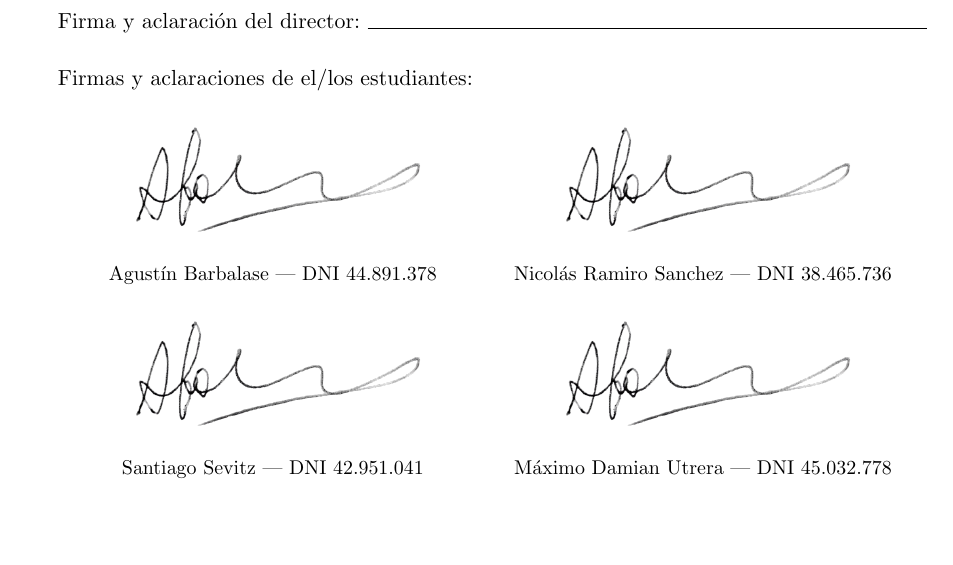
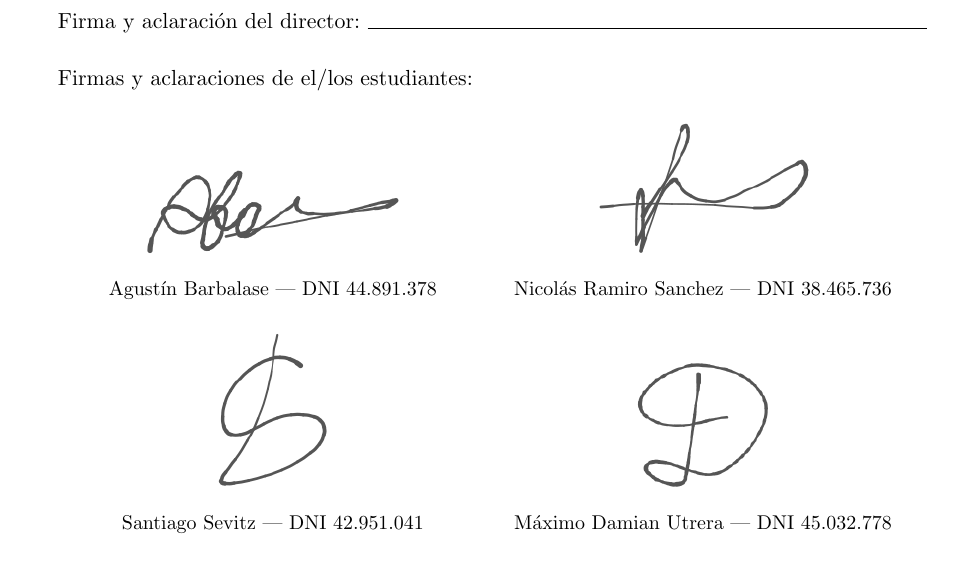
Before and after one commit to FeedTheRealm-org/Documents, a LaTeX document (report/main.tex, which reads report/config.tex, report/guarantee.tex): part of page 3 of 15, cut so that both start at the same text. Compiled offline with pdfLaTeX.

Commit message:
docs: added all signatures

```diff
--- a/report/config.tex
+++ b/report/config.tex
@@ -18,11 +18,11 @@
 \newcommand{\studentOneSignature}{signatures/barbalase-signature.png}
 \newcommand{\studentOneName}{Agustín Barbalase — DNI 44.891.378}
 
-\newcommand{\studentTwoSignature}{signatures/barbalase-signature.png}
+\newcommand{\studentTwoSignature}{signatures/sanchez-signature.png}
 \newcommand{\studentTwoName}{Nicolás Ramiro Sanchez — DNI 38.465.736}
 
-\newcommand{\studentThreeSignature}{signatures/barbalase-signature.png}
+\newcommand{\studentThreeSignature}{signatures/sevitz-signature.png}
 \newcommand{\studentThreeName}{Santiago Sevitz — DNI 42.951.041}
 
-\newcommand{\studentFourSignature}{signatures/barbalase-signature.png}
+\newcommand{\studentFourSignature}{signatures/utrera-signature.png}
 \newcommand{\studentFourName}{Máximo Damian Utrera — DNI 45.032.778}
--- a/report/guarantee.tex
+++ b/report/guarantee.tex
@@ -22,26 +22,26 @@ Firmas y aclaraciones de el/los estudiantes:
 \begin{tabular}{p{0.45\textwidth} p{0.45\textwidth}}
   \begin{minipage}[t]{0.45\textwidth}
     \centering
-    \includegraphics[width=0.75\textwidth]{\studentOneSignature} \\[2pt]
+    \includegraphics[width=0.65\textwidth]{\studentOneSignature} \\[2pt]
     {\small \studentOneName}
   \end{minipage}
   &
   \begin{minipage}[t]{0.45\textwidth}
     \centering
-    \includegraphics[width=0.75\textwidth]{\studentTwoSignature} \\[2pt]
+    \includegraphics[width=0.55\textwidth]{\studentTwoSignature} \\[2pt]
     {\small \studentTwoName}
   \end{minipage}
   \\[1cm]
 
   \begin{minipage}[t]{0.45\textwidth}
     \centering
-    \includegraphics[width=0.75\textwidth]{\studentThreeSignature} \\[2pt]
+    \includegraphics[width=0.30\textwidth]{\studentThreeSignature} \\[2pt]
     {\small \studentThreeName}
   \end{minipage}
   &
   \begin{minipage}[t]{0.45\textwidth}
     \centering
-    \includegraphics[width=0.75\textwidth]{\studentFourSignature} \\[2pt]
+    \includegraphics[width=0.35\textwidth]{\studentFourSignature} \\[2pt]
     {\small \studentFourName}
   \end{minipage}
   \\
```
Also changed, not shown: report/signatures/barbalase-signature.png, report/signatures/sanchez-signature.png (added), report/signatures/sevitz-signature.png (added), report/signatures/utrera-signature.png (added).
